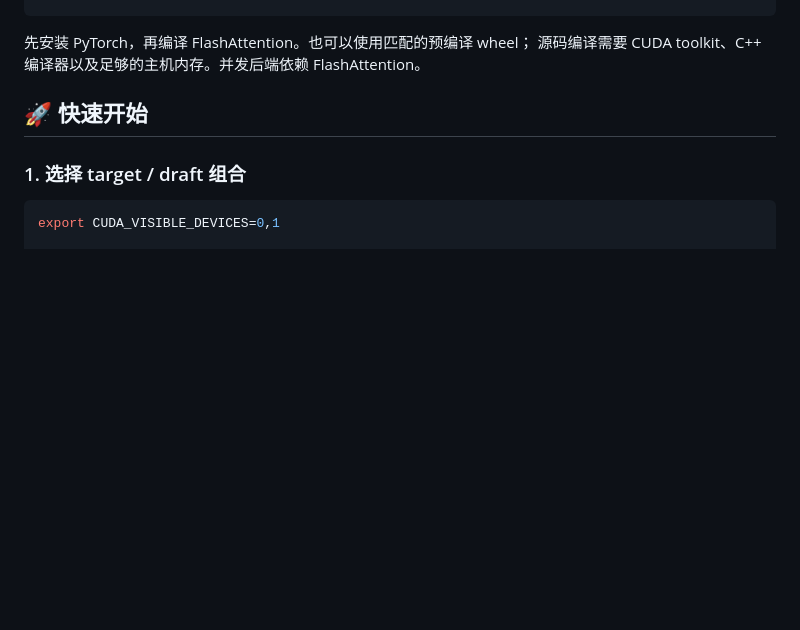
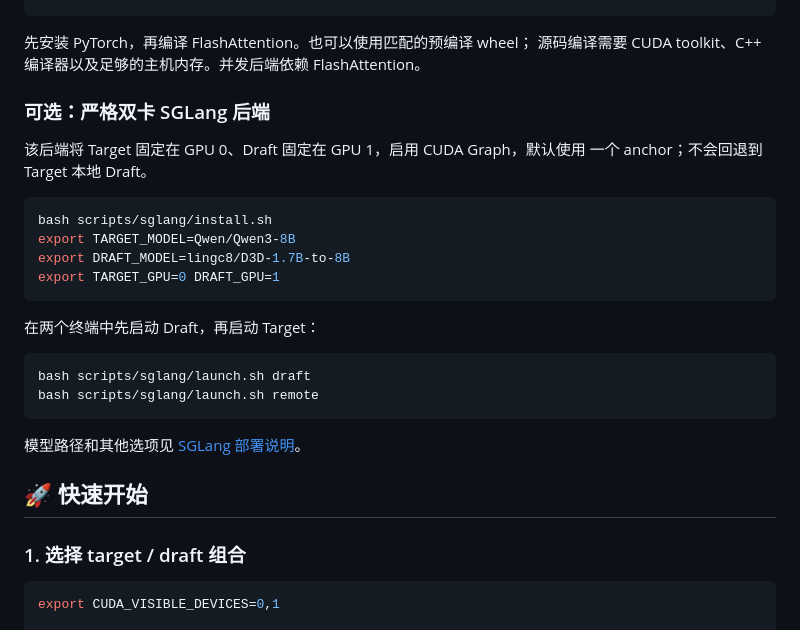
Before and after one commit to linguancong524/D3D, a Markdown page: README.zh-CN.md, the part around the change. Rendered like a GitHub page; blank space fills up the shorter version.

Commit message:
Document SGLang quick start

````diff
--- a/README.zh-CN.md
+++ b/README.zh-CN.md
@@ -91,6 +91,27 @@ pip install -e . --no-deps
 先安装 PyTorch，再编译 FlashAttention。也可以使用匹配的预编译 wheel；
 源码编译需要 CUDA toolkit、C++ 编译器以及足够的主机内存。并发后端依赖
 FlashAttention。
+
+### 可选：严格双卡 SGLang 后端
+
+该后端将 Target 固定在 GPU 0、Draft 固定在 GPU 1，启用 CUDA Graph，默认使用
+一个 anchor；不会回退到 Target 本地 Draft。
+
+```bash
+bash scripts/sglang/install.sh
+export TARGET_MODEL=Qwen/Qwen3-8B
+export DRAFT_MODEL=lingc8/D3D-1.7B-to-8B
+export TARGET_GPU=0 DRAFT_GPU=1
+```
+
+在两个终端中先启动 Draft，再启动 Target：
+
+```bash
+bash scripts/sglang/launch.sh draft
+bash scripts/sglang/launch.sh remote
+```
+
+模型路径和其他选项见 [SGLang 部署说明](docs/sglang-backend.md)。
 
 <a id="quick-start"></a>
 
````
Also changed, not shown: README.md (+21 -0 lines).
